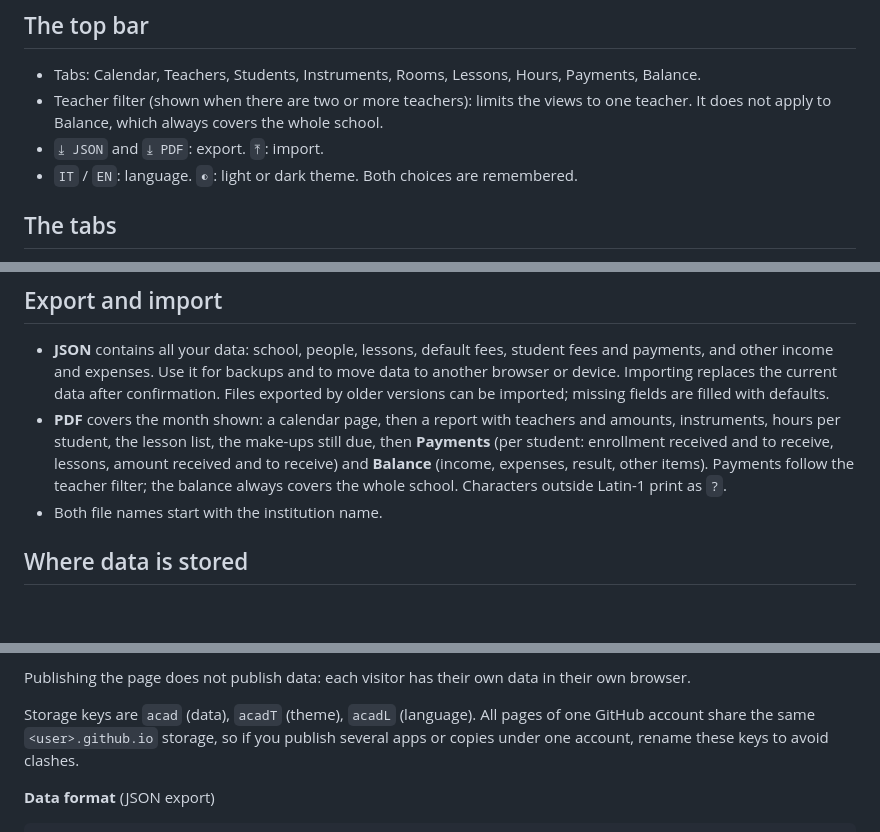
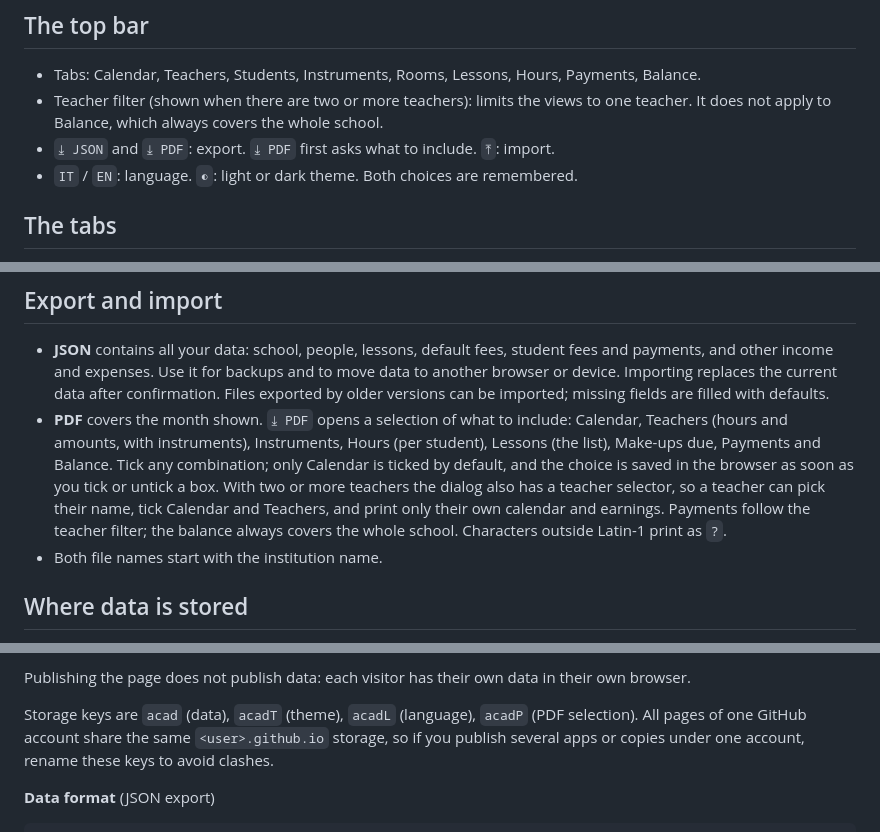
Before and after one commit to sivabenepoivediamo/music-school-calendar, a Markdown page: README.md, 3 parts joined by grey strips. Drawn GitHub-style; blank space fills up the shorter version.

```diff
--- a/README.md
+++ b/README.md
@@ -29,7 +29,7 @@ License: MIT. This repository is a GitHub template.
 
 - Tabs: Calendar, Teachers, Students, Instruments, Rooms, Lessons, Hours, Payments, Balance.
 - Teacher filter (shown when there are two or more teachers): limits the views to one teacher. It does not apply to Balance, which always covers the whole school.
-- `⤓ JSON` and `⤓ PDF`: export. `⤒`: import.
+- `⤓ JSON` and `⤓ PDF`: export. `⤓ PDF` first asks what to include. `⤒`: import.
 - `IT` / `EN`: language. `◐`: light or dark theme. Both choices are remembered.
 
 ## The tabs
@@ -101,7 +101,7 @@ Every item has three columns: **Actual** (already received or paid), **Pending**
 ## Export and import
 
 - **JSON** contains all your data: school, people, lessons, default fees, student fees and payments, and other income and expenses. Use it for backups and to move data to another browser or device. Importing replaces the current data after confirmation. Files exported by older versions can be imported; missing fields are filled with defaults.
-- **PDF** covers the month shown: a calendar page, then a report with teachers and amounts, instruments, hours per student, the lesson list, the make-ups still due, then **Payments** (per student: enrollment received and to receive, lessons, amount received and to receive) and **Balance** (income, expenses, result, other items). Payments follow the teacher filter; the balance always covers the whole school. Characters outside Latin-1 print as `?`.
+- **PDF** covers the month shown. `⤓ PDF` opens a selection of what to include: Calendar, Teachers (hours and amounts, with instruments), Instruments, Hours (per student), Lessons (the list), Make-ups due, Payments and Balance. Tick any combination; only Calendar is ticked by default, and the choice is saved in the browser as soon as you tick or untick a box. With two or more teachers the dialog also has a teacher selector, so a teacher can pick their name, tick Calendar and Teachers, and print only their own calendar and earnings. Payments follow the teacher filter; the balance always covers the whole school. Characters outside Latin-1 print as `?`.
 - Both file names start with the institution name.
 
 ## Where data is stored
@@ -131,7 +131,7 @@ Every item has three columns: **Actual** (already received or paid), **Pending**
 
 Publishing the page does not publish data: each visitor has their own data in their own browser.
 
-Storage keys are `acad` (data), `acadT` (theme), `acadL` (language). All pages of one GitHub account share the same `<user>.github.io` storage, so if you publish several apps or copies under one account, rename these keys to avoid clashes.
+Storage keys are `acad` (data), `acadT` (theme), `acadL` (language), `acadP` (PDF selection). All pages of one GitHub account share the same `<user>.github.io` storage, so if you publish several apps or copies under one account, rename these keys to avoid clashes.
 
 **Data format** (JSON export)
 
```
Also changed, not shown: other parts of README.md (+3 -3 lines).
